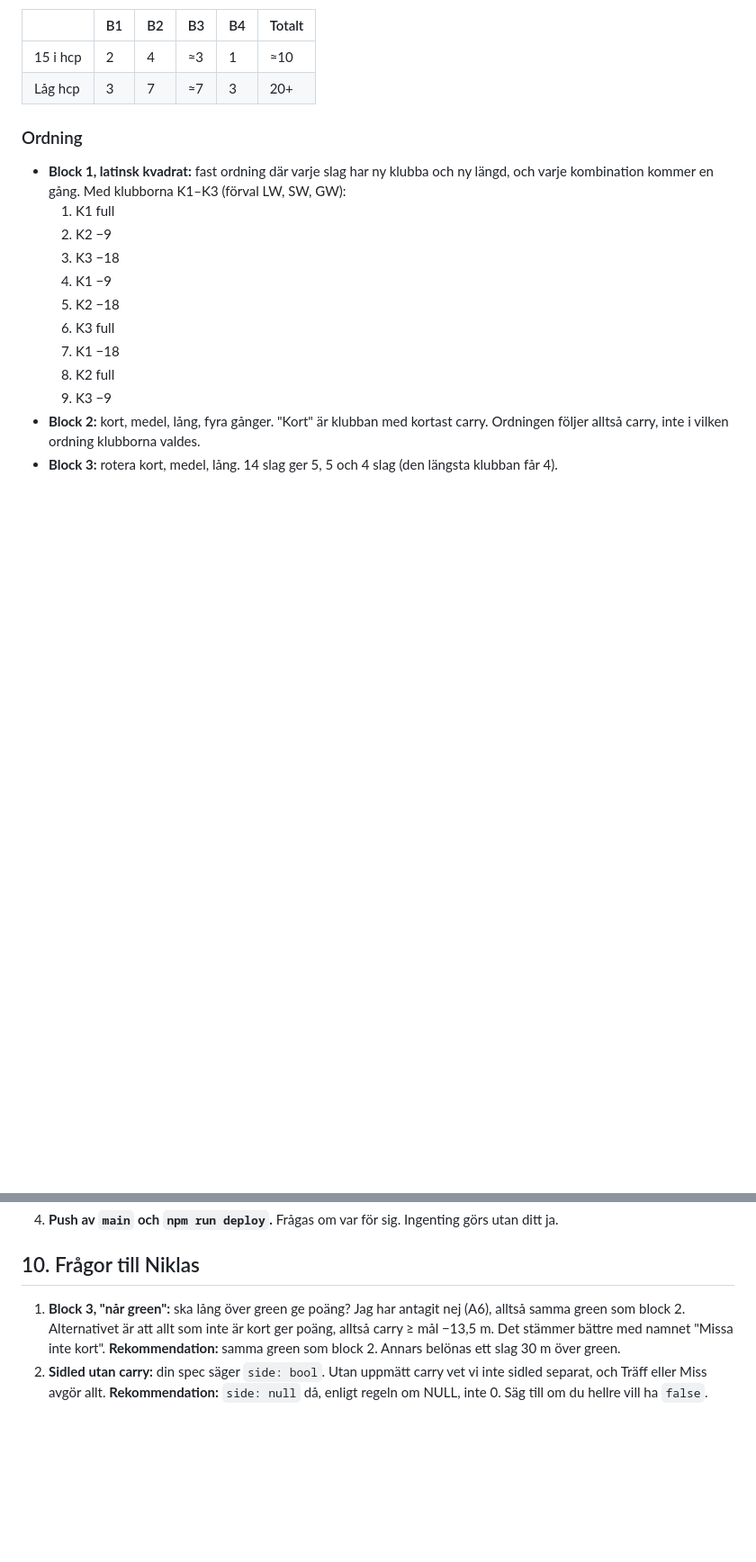
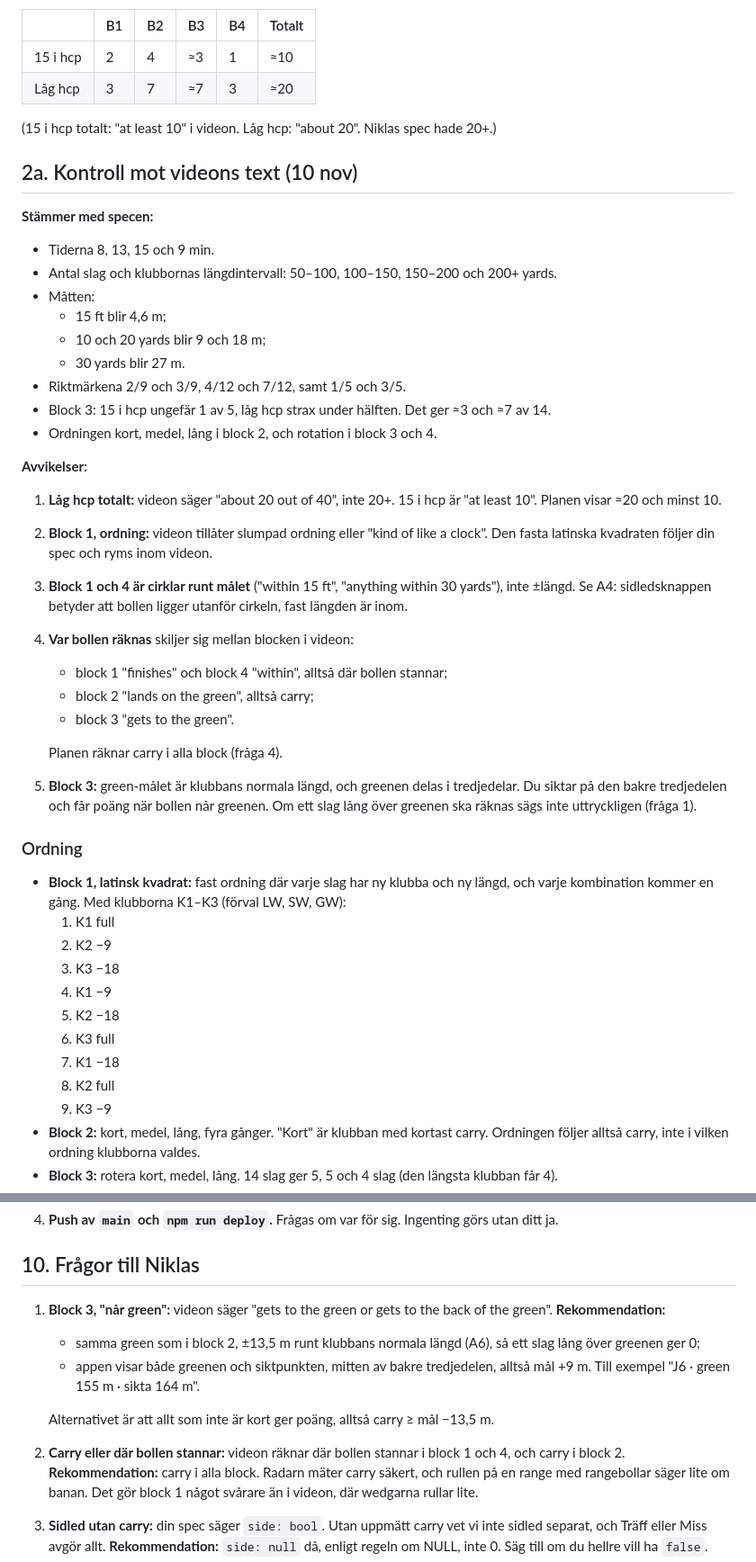
Before and after one commit to nickel999sw/golftraining, a Markdown page: docs/plan-2026-11-10-inspel40.md, 2 parts joined by grey strips. Shown at 90% size. Rendered like a GitHub page; blank space fills up the shorter version.

Commit message:
Plan: checked against the video transcript
Co-Authored-By: Claude Opus 5.5 <noreply@anthropic.com>

```diff
--- a/docs/plan-2026-11-10-inspel40.md
+++ b/docs/plan-2026-11-10-inspel40.md
@@ -36,7 +36,33 @@ Summa 40 slag och 40 poäng.
 | | B1 | B2 | B3 | B4 | Totalt |
 |---|---|---|---|---|---|
 | 15 i hcp | 2 | 4 | ≈3 | 1 | ≈10 |
-| Låg hcp | 3 | 7 | ≈7 | 3 | 20+ |
+| Låg hcp | 3 | 7 | ≈7 | 3 | ≈20 |
+
+(15 i hcp totalt: "at least 10" i videon. Låg hcp: "about 20". Niklas spec hade 20+.)
+
+## 2a. Kontroll mot videons text (10 nov)
+**Stämmer med specen:**
+- Tiderna 8, 13, 15 och 9 min.
+- Antal slag och klubbornas längdintervall: 50–100, 100–150, 150–200 och 200+ yards.
+- Måtten:
+  - 15 ft blir 4,6 m;
+  - 10 och 20 yards blir 9 och 18 m;
+  - 30 yards blir 27 m.
+- Riktmärkena 2/9 och 3/9, 4/12 och 7/12, samt 1/5 och 3/5.
+- Block 3: 15 i hcp ungefär 1 av 5, låg hcp strax under hälften. Det ger ≈3 och ≈7 av 14.
+- Ordningen kort, medel, lång i block 2, och rotation i block 3 och 4.
+
+**Avvikelser:**
+1. **Låg hcp totalt:** videon säger "about 20 out of 40", inte 20+. 15 i hcp är "at least 10". Planen visar ≈20 och minst 10.
+2. **Block 1, ordning:** videon tillåter slumpad ordning eller "kind of like a clock". Den fasta latinska kvadraten följer din spec och ryms inom videon.
+3. **Block 1 och 4 är cirklar runt målet** ("within 15 ft", "anything within 30 yards"), inte ±längd. Se A4: sidledsknappen betyder att bollen ligger utanför cirkeln, fast längden är inom.
+4. **Var bollen räknas** skiljer sig mellan blocken i videon:
+   - block 1 "finishes" och block 4 "within", alltså där bollen stannar;
+   - block 2 "lands on the green", alltså carry;
+   - block 3 "gets to the green".
+
+   Planen räknar carry i alla block (fråga 4).
+5. **Block 3:** green-målet är klubbans normala längd, och greenen delas i tredjedelar. Du siktar på den bakre tredjedelen och får poäng när bollen når greenen. Om ett slag lång över greenen ska räknas sägs inte uttryckligen (fråga 1).
 
 ### Ordning
 - **Block 1, latinsk kvadrat:** fast ordning där varje slag har ny klubba och ny längd, och varje kombination kommer en gång. Med klubborna K1–K3 (förval LW, SW, GW):
@@ -156,6 +182,11 @@ Summa 40 slag och 40 poäng.
 4. **Push av `main` och `npm run deploy`.** Frågas om var för sig. Ingenting görs utan ditt ja.
 
 ## 10. Frågor till Niklas
-1. **Block 3, "når green":** ska lång över green ge poäng? Jag har antagit nej (A6), alltså samma green som block 2. Alternativet är att allt som inte är kort ger poäng, alltså carry ≥ mål −13,5 m. Det stämmer bättre med namnet "Missa inte kort". **Rekommendation:** samma green som block 2. Annars belönas ett slag 30 m över green.
+1. **Block 3, "når green":** videon säger "gets to the green or gets to the back of the green". **Rekommendation:**
+   - samma green som i block 2, ±13,5 m runt klubbans normala längd (A6), så ett slag lång över greenen ger 0;
+   - appen visar både greenen och siktpunkten, mitten av bakre tredjedelen, alltså mål +9 m. Till exempel "J6 · green 155 m · sikta 164 m".
+
+   Alternativet är att allt som inte är kort ger poäng, alltså carry ≥ mål −13,5 m.
+4. **Carry eller där bollen stannar:** videon räknar där bollen stannar i block 1 och 4, och carry i block 2. **Rekommendation:** carry i alla block. Radarn mäter carry säkert, och rullen på en range med rangebollar säger lite om banan. Det gör block 1 något svårare än i videon, där wedgarna rullar lite.
 2. **Sidled utan carry:** din spec säger `side: bool`. Utan uppmätt carry vet vi inte sidled separat, och Träff eller Miss avgör allt. **Rekommendation:** `side: null` då, enligt regeln om NULL, inte 0. Säg till om du hellre vill ha `false`.
 3. **Klubbkrav på platsen:** testet kräver 3W i block 4. En plats med kortaste "längsta klubba" (som Garage SE, 7i) har ingen range, så det spelar ingen roll i dag. **Rekommendation:** inget klubbkrav i `TESTS`, bara `needs: [RANGE]`, som i din spec.
```
Also changed, not shown: other parts of docs/plan-2026-11-10-inspel40.md (+2 -2 lines).
